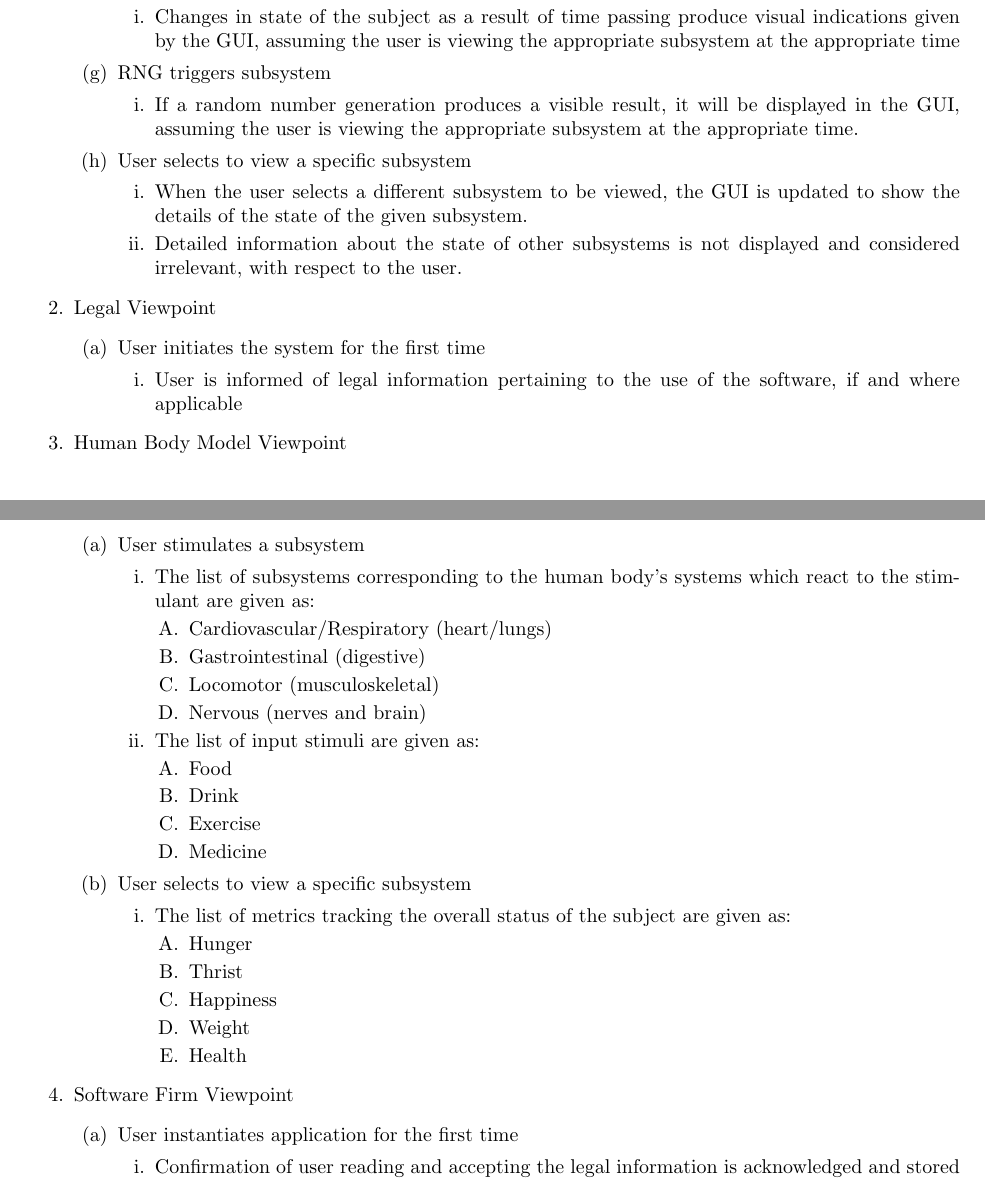
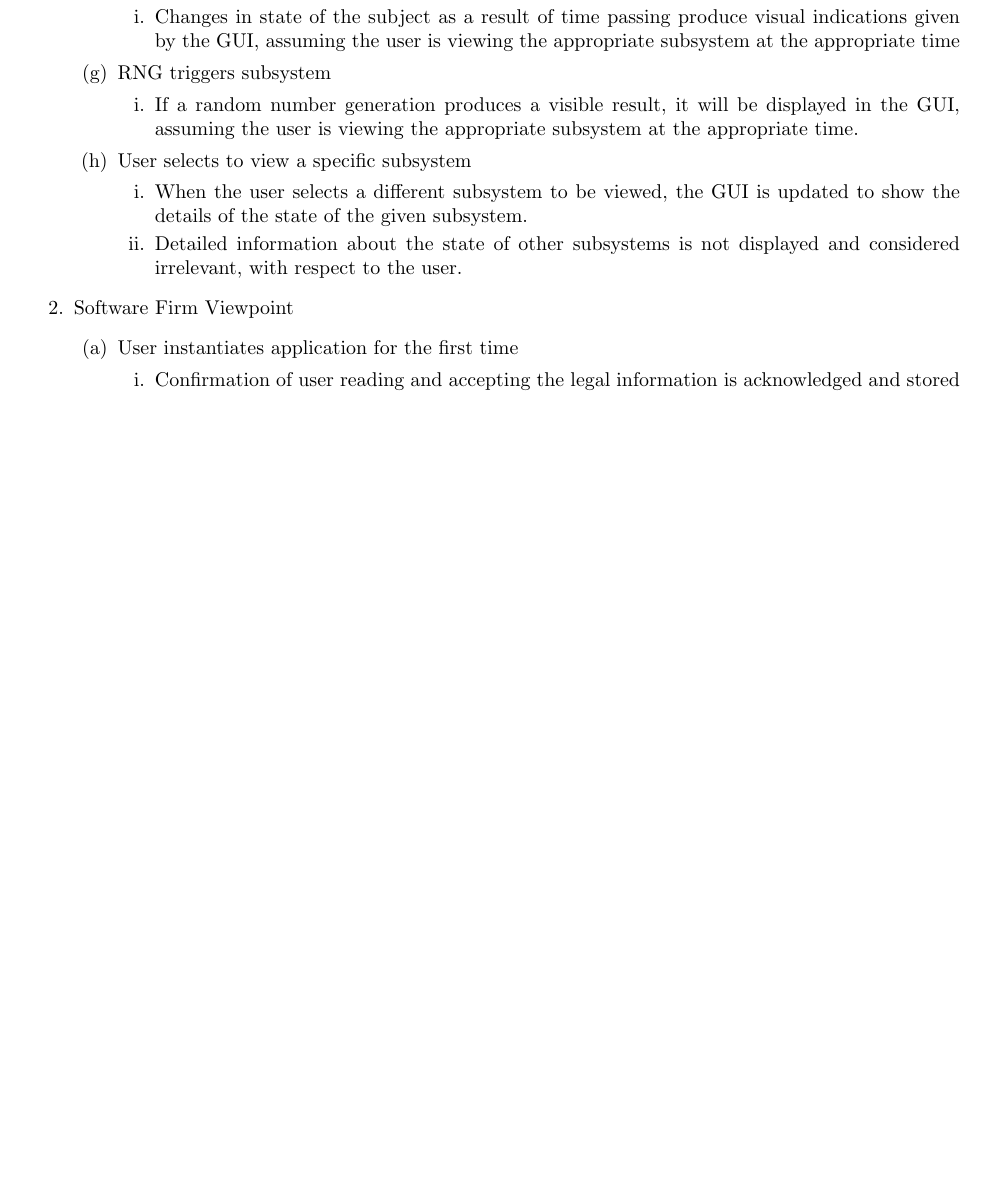
Before and after one commit to curiouskunal/FredPlusPlus, a LaTeX document (Deliverable1/SRS.tex): two parts of pages 3 and 4 of 8 before the commit and part of page 3 of 7 after it, the two joined at a grey line, cut so that both start at the same text, the shorter picture padded with empty space. Compiled offline with pdfLaTeX.

Commit message:
Clean up SRS Section 3

```diff
--- a/Deliverable1/SRS.tex
+++ b/Deliverable1/SRS.tex
@@ -222,45 +222,6 @@ The functions outlined below are assumed to be vital to the proper functionality
 		    \item When the user selects a different subsystem to be viewed, the GUI is updated to show the details of the state of the given subsystem.
 		    \item Detailed information about the state of other subsystems is not displayed and considered irrelevant, with respect to the user.
 		\end{enumerate}
-	\end{enumerate}
-	\item Legal Viewpoint
-	\begin{enumerate}
-	    \item User initiates the system for the first time
-	    \begin{enumerate}
-	        \item User is informed of legal information pertaining to the use of the software, if and where applicable
-	    \end{enumerate}
-	\end{enumerate}
-	\item Human Body Model Viewpoint
-	\begin{enumerate}
-	    \item User stimulates a subsystem
-	    	\begin{enumerate}
-        \item The list of subsystems corresponding to the human body's systems which react to the stimulant are given as:
-        \begin{enumerate}
-            \item Cardiovascular/Respiratory (heart/lungs)
-            \item Gastrointestinal (digestive)
-            \item Locomotor (musculoskeletal)
-            \item Nervous (nerves and brain)
-        \end{enumerate}
-        \item The list of input stimuli are given as:
-        \begin{enumerate}
-            \item Food
-            \item Drink
-            \item Exercise
-            \item Medicine
-        \end{enumerate}
-        \end{enumerate}
-        \item User selects to view a specific subsystem
-        \begin{enumerate}
-           \item The list of metrics tracking the overall status of the subject are given as:
-            \begin{enumerate}
-                \item Hunger
-                \item Thrist
-                \item Happiness
-                \item Weight
-                \item Health
-	        \end{enumerate}
-        \end{enumerate}
-
 	\end{enumerate}
 	\item Software Firm Viewpoint
 	\begin{enumerate}
```
Also changed, not shown: Deliverable1/SRS.tex (2 more changed lines).
